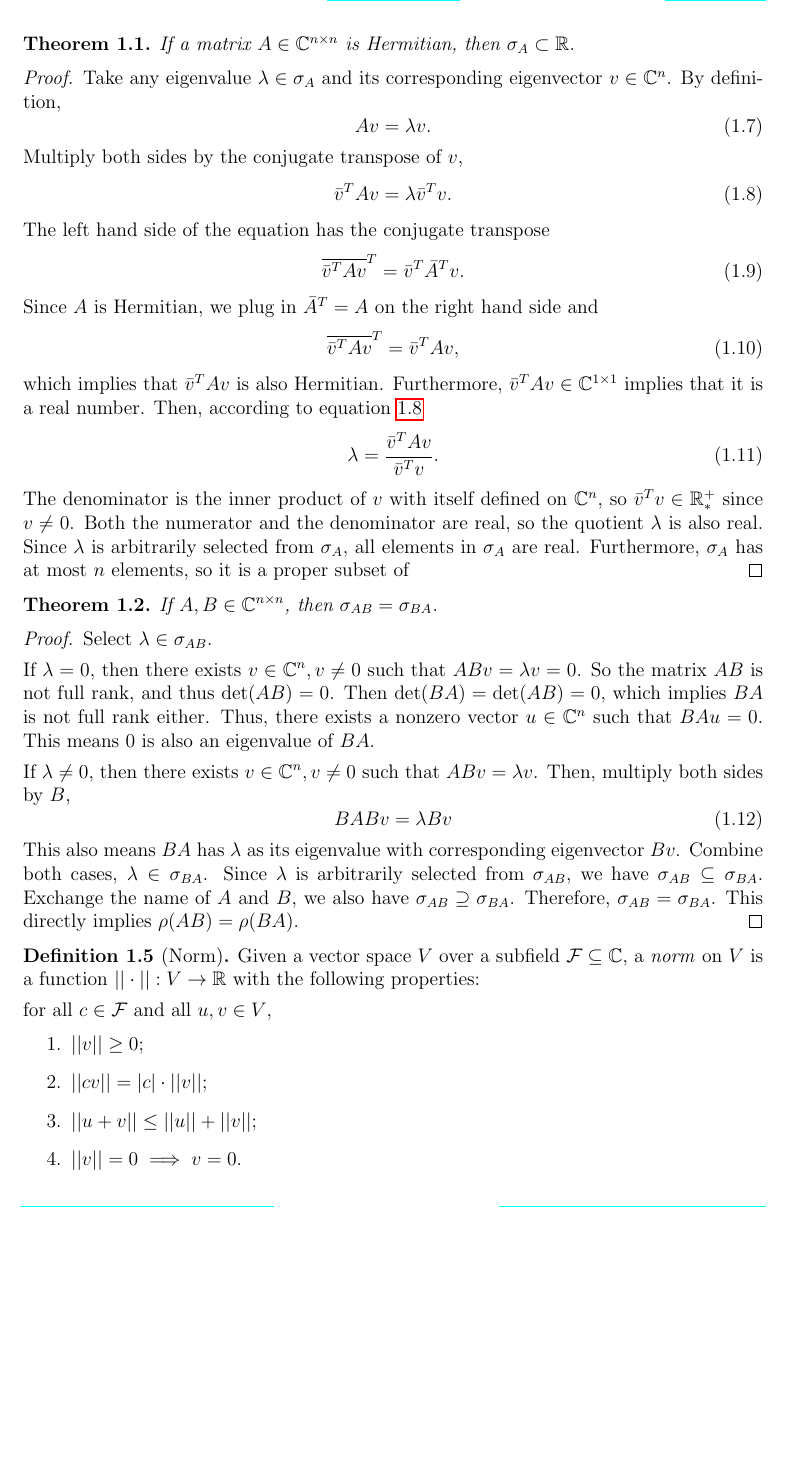
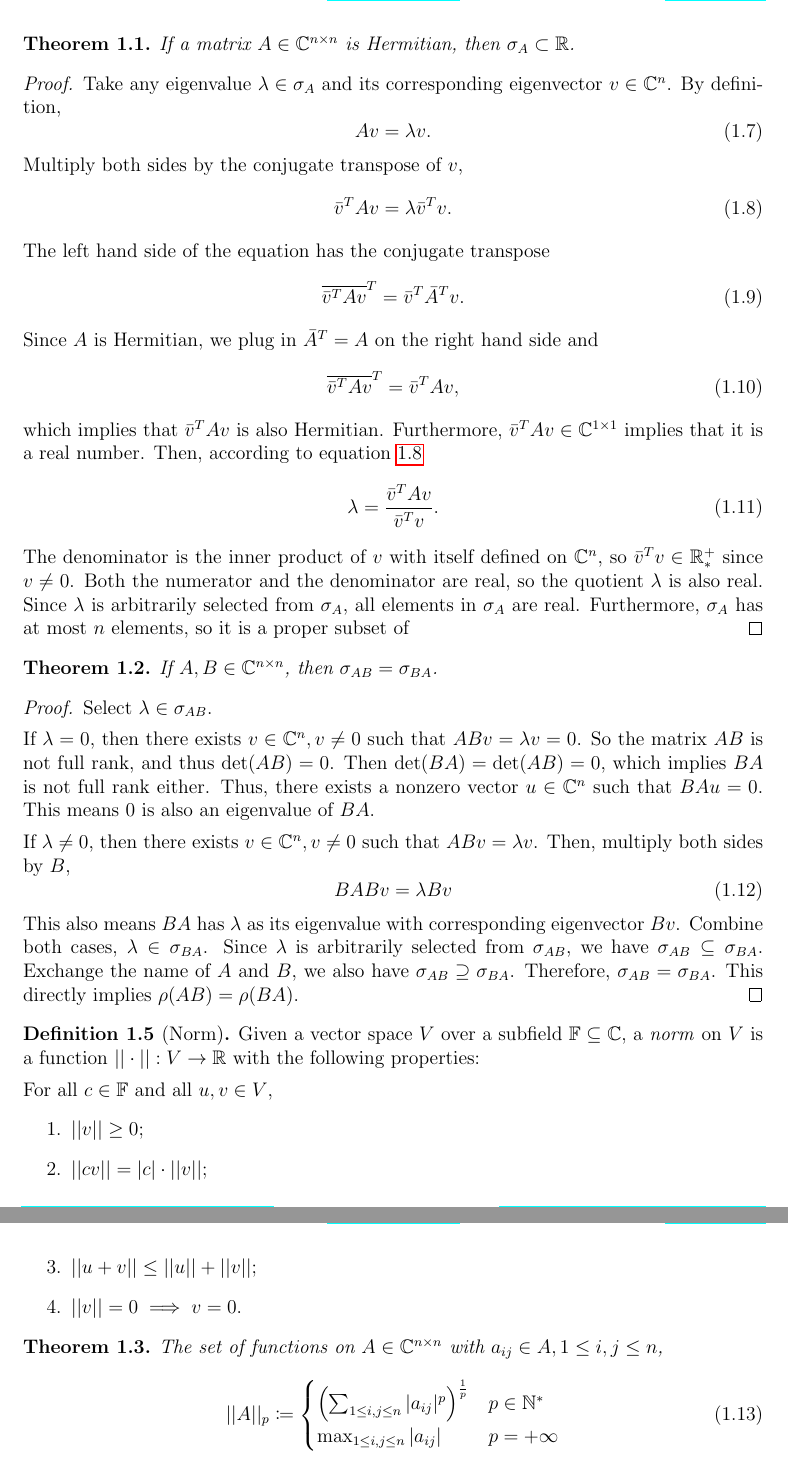
Before and after one commit to yugt/numerical-analysis, a LaTeX book (main.tex, which reads project1.tex): part of page 3 of 3 before the commit and two parts of pages 3 and 4 of 4 after it, the two joined at a grey line, cut so that both start at the same text, the shorter picture padded with empty space. Compiled offline with pdfLaTeX.

Commit message:
matrix norm

```diff
--- a/project1.tex
+++ b/project1.tex
@@ -159,8 +159,8 @@ This directly implies \(\rho(AB)=\rho(BA)\).
 \end{proof}
 
 \begin{definition}[Norm]
-Given a vector space $V$ over a subfield \(\mathcal{F}\subseteq\C\), a \emph{norm} on $V$ is a function \(||\cdot||:V\to\R\) with the following properties:
-\item for all \(c\in\mathcal{F}\) and all \(u,v\in V\),
+Given a vector space $V$ over a subfield \(\mathbb{F}\subseteq\C\), a \emph{norm} on $V$ is a function \(||\cdot||:V\to\R\) with the following properties:
+\item For all \(c\in\mathbb{F}\) and all \(u,v\in V\),
 \begin{enumerate}
 	\item \(||v||\geq0\);
 	\item \(||cv||=|c|\cdot||v||\);
@@ -168,3 +168,15 @@ Given a vector space $V$ over a subfield \(\mathcal{F}\subseteq\C\), a \emph{nor
 	\item \(||v||=0\implies v=0\).
 \end{enumerate}
 \end{definition}
+
+\begin{theorem}
+The set of functions on \(A\in\C^{n\times n}\) with \(a_{ij}\in A,1\leq i,j\leq n\),
+\begin{equation}
+||A||_p\coloneqq
+\begin{cases}
+\left(\sum_{1\leq i,j\leq n}|a_{ij}|^p\right)^{\frac{1}{p}} & p\in\N^*\\
+\max_{1\leq i,j\leq n}|a_{ij}| & p=+\infty
+\end{cases}
+\end{equation}
+define a set of matrix norms.
+\end{theorem}
```
